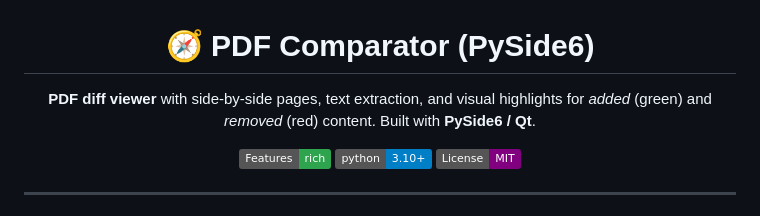
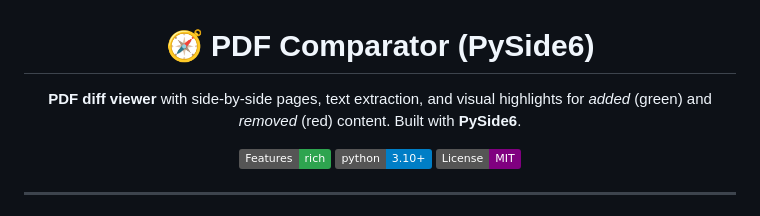
Before and after one commit to martasekk/PDF-comparator, a Markdown page: README.md, the part around one of its changes. Drawn GitHub-style; badges without logos.

```diff
--- a/README.md
+++ b/README.md
@@ -9,7 +9,7 @@
 
 <p>
 <strong>PDF diff viewer</strong> with side-by-side pages, text extraction, and visual highlights
-for <em>added</em> (green) and <em>removed</em> (red) content. Built with <strong>PySide6 / Qt</strong>.
+for <em>added</em> (green) and <em>removed</em> (red) content. Built with <strong>PySide6</strong>.
 </p>
 
 <p>
```
Also changed, not shown: other parts of README.md (+1 -1 lines).
